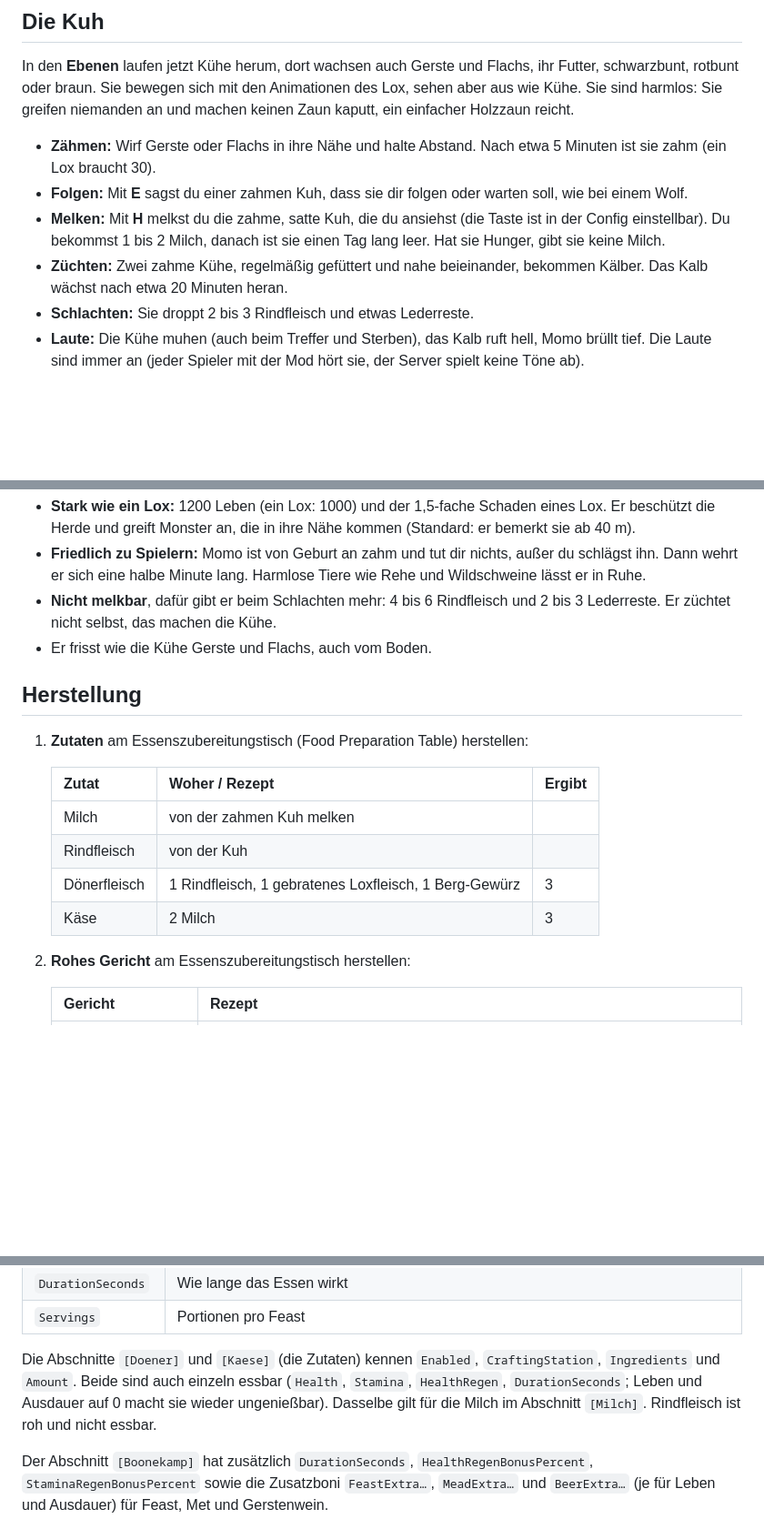
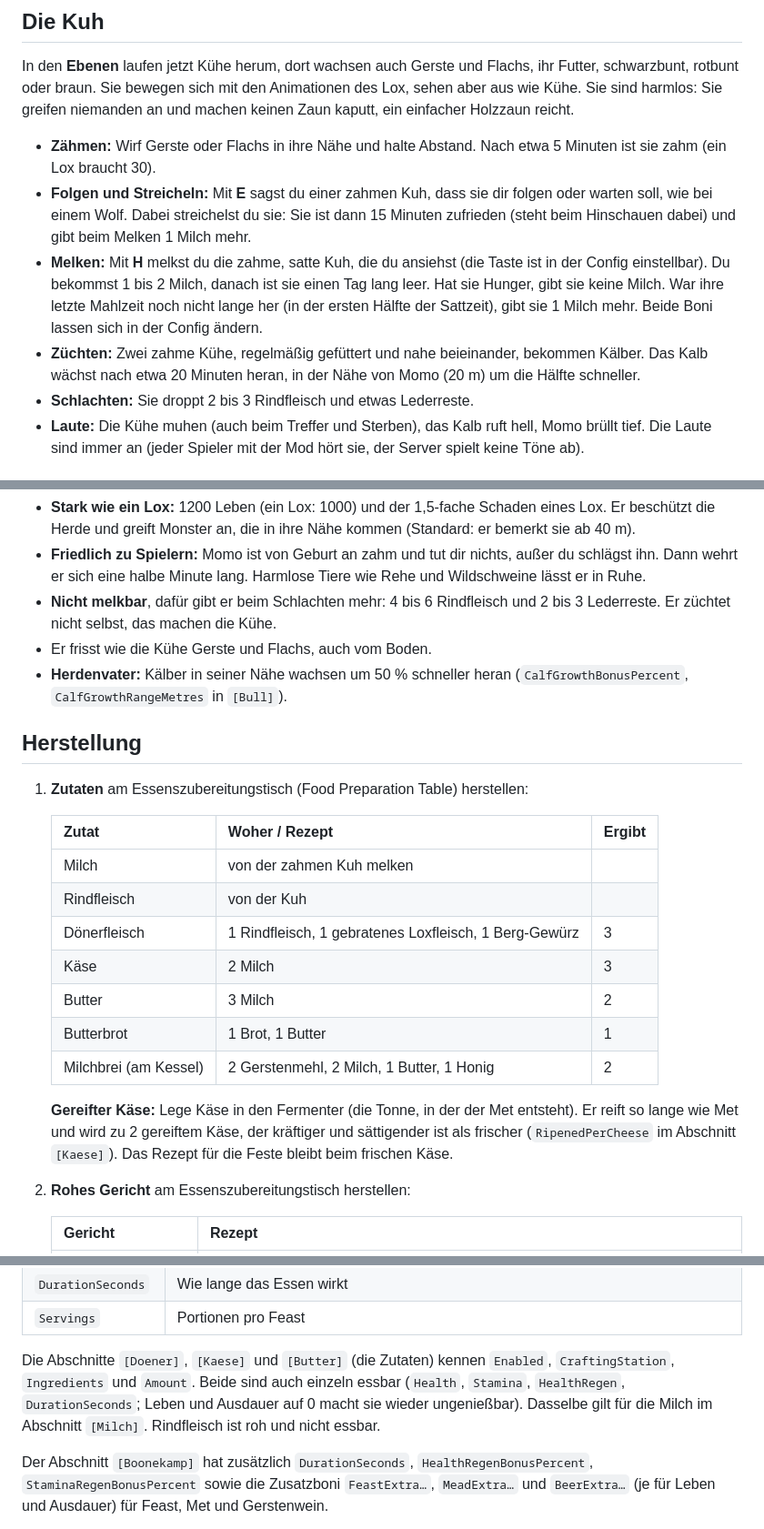
Before and after one commit to Stanni97/verler-leben, a Markdown page: README.md, 3 parts joined by grey strips. Shown at 91% size. GitHub-like rendering; blank space fills up the shorter version.

Commit message:
1.6.0: Momo speeds up calves, cow petting and fed bonus, butter/Butterbrot/Milchbrei, aged cheese, main menu picture
Co-Authored-By: Claude Sonnet 5.5 <noreply@anthropic.com>

```diff
--- a/README.md
+++ b/README.md
@@ -28,9 +28,9 @@ Zum Vergleich: das Feast der Ebenen gibt 55 Leben und 55 Ausdauer für 50 Minute
 In den **Ebenen** laufen jetzt Kühe herum, dort wachsen auch Gerste und Flachs, ihr Futter, schwarzbunt, rotbunt oder braun. Sie bewegen sich mit den Animationen des Lox, sehen aber aus wie Kühe. Sie sind harmlos: Sie greifen niemanden an und machen keinen Zaun kaputt, ein einfacher Holzzaun reicht.
 
 - **Zähmen:** Wirf Gerste oder Flachs in ihre Nähe und halte Abstand. Nach etwa 5 Minuten ist sie zahm (ein Lox braucht 30).
-- **Folgen:** Mit **E** sagst du einer zahmen Kuh, dass sie dir folgen oder warten soll, wie bei einem Wolf.
-- **Melken:** Mit **H** melkst du die zahme, satte Kuh, die du ansiehst (die Taste ist in der Config einstellbar). Du bekommst 1 bis 2 Milch, danach ist sie einen Tag lang leer. Hat sie Hunger, gibt sie keine Milch.
-- **Züchten:** Zwei zahme Kühe, regelmäßig gefüttert und nahe beieinander, bekommen Kälber. Das Kalb wächst nach etwa 20 Minuten heran.
+- **Folgen und Streicheln:** Mit **E** sagst du einer zahmen Kuh, dass sie dir folgen oder warten soll, wie bei einem Wolf. Dabei streichelst du sie: Sie ist dann 15 Minuten zufrieden (steht beim Hinschauen dabei) und gibt beim Melken 1 Milch mehr.
+- **Melken:** Mit **H** melkst du die zahme, satte Kuh, die du ansiehst (die Taste ist in der Config einstellbar). Du bekommst 1 bis 2 Milch, danach ist sie einen Tag lang leer. Hat sie Hunger, gibt sie keine Milch. War ihre letzte Mahlzeit noch nicht lange her (in der ersten Hälfte der Sattzeit), gibt sie 1 Milch mehr. Beide Boni lassen sich in der Config ändern.
+- **Züchten:** Zwei zahme Kühe, regelmäßig gefüttert und nahe beieinander, bekommen Kälber. Das Kalb wächst nach etwa 20 Minuten heran, in der Nähe von Momo (20 m) um die Hälfte schneller.
 - **Schlachten:** Sie droppt 2 bis 3 Rindfleisch und etwas Lederreste.
 - **Laute:** Die Kühe muhen (auch beim Treffer und Sterben), das Kalb ruft hell, Momo brüllt tief. Die Laute sind immer an (jeder Spieler mit der Mod hört sie, der Server spielt keine Töne ab).
 
@@ -44,6 +44,7 @@ Manche Kälber (Standard 25 %) werden keine Kuh, sondern **Momo**: ein Bulle mit
 - **Friedlich zu Spielern:** Momo ist von Geburt an zahm und tut dir nichts, außer du schlägst ihn. Dann wehrt er sich eine halbe Minute lang. Harmlose Tiere wie Rehe und Wildschweine lässt er in Ruhe.
 - **Nicht melkbar**, dafür gibt er beim Schlachten mehr: 4 bis 6 Rindfleisch und 2 bis 3 Lederreste. Er züchtet nicht selbst, das machen die Kühe.
 - Er frisst wie die Kühe Gerste und Flachs, auch vom Boden.
+- **Herdenvater:** Kälber in seiner Nähe wachsen um 50 % schneller heran (`CalfGrowthBonusPercent`, `CalfGrowthRangeMetres` in `[Bull]`).
 
 ## Herstellung
 
@@ -55,6 +56,11 @@ Manche Kälber (Standard 25 %) werden keine Kuh, sondern **Momo**: ein Bulle mit
    | Rindfleisch | von der Kuh | |
    | Dönerfleisch | 1 Rindfleisch, 1 gebratenes Loxfleisch, 1 Berg-Gewürz | 3 |
    | Käse | 2 Milch | 3 |
+   | Butter | 3 Milch | 2 |
+   | Butterbrot | 1 Brot, 1 Butter | 1 |
+   | Milchbrei (am Kessel) | 2 Gerstenmehl, 2 Milch, 1 Butter, 1 Honig | 2 |
+
+   **Gereifter Käse:** Lege Käse in den Fermenter (die Tonne, in der der Met entsteht). Er reift so lange wie Met und wird zu 2 gereiftem Käse, der kräftiger und sättigender ist als frischer (`RipenedPerCheese` im Abschnitt `[Kaese]`). Das Rezept für die Feste bleibt beim frischen Käse.
 
 2. **Rohes Gericht** am Essenszubereitungstisch herstellen:
 
@@ -164,7 +170,7 @@ Die Abschnitte `[Teller]`, `[Pizza]` und `[Manta]` (die Feasts):
 | `DurationSeconds` | Wie lange das Essen wirkt |
 | `Servings` | Portionen pro Feast |
 
-Die Abschnitte `[Doener]` und `[Kaese]` (die Zutaten) kennen `Enabled`, `CraftingStation`, `Ingredients` und `Amount`. Beide sind auch einzeln essbar (`Health`, `Stamina`, `HealthRegen`, `DurationSeconds`; Leben und Ausdauer auf 0 macht sie wieder ungenießbar). Dasselbe gilt für die Milch im Abschnitt `[Milch]`. Rindfleisch ist roh und nicht essbar.
+Die Abschnitte `[Doener]`, `[Kaese]` und `[Butter]` (die Zutaten) kennen `Enabled`, `CraftingStation`, `Ingredients` und `Amount`. Beide sind auch einzeln essbar (`Health`, `Stamina`, `HealthRegen`, `DurationSeconds`; Leben und Ausdauer auf 0 macht sie wieder ungenießbar). Dasselbe gilt für die Milch im Abschnitt `[Milch]`. Rindfleisch ist roh und nicht essbar.
 
 Der Abschnitt `[Boonekamp]` hat zusätzlich `DurationSeconds`, `HealthRegenBonusPercent`, `StaminaRegenBonusPercent` sowie die Zusatzboni `FeastExtra…`, `MeadExtra…` und `BeerExtra…` (je für Leben und Ausdauer) für Feast, Met und Gerstenwein.
 
```
Also changed, not shown: CHANGELOG.md (+8 -0 lines), Assets/butter.png (added), Assets/butterbrot.png (added), Assets/kaesegereift.png (added), Assets/milchbrei.png (added), Assets/momo_screen.jpg (added), 5 other files.
